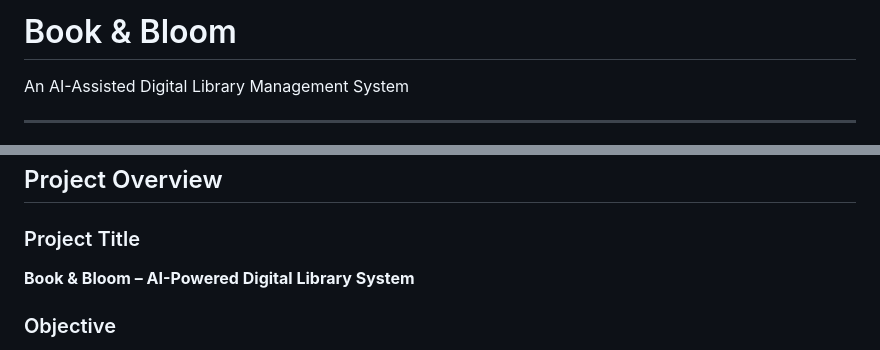
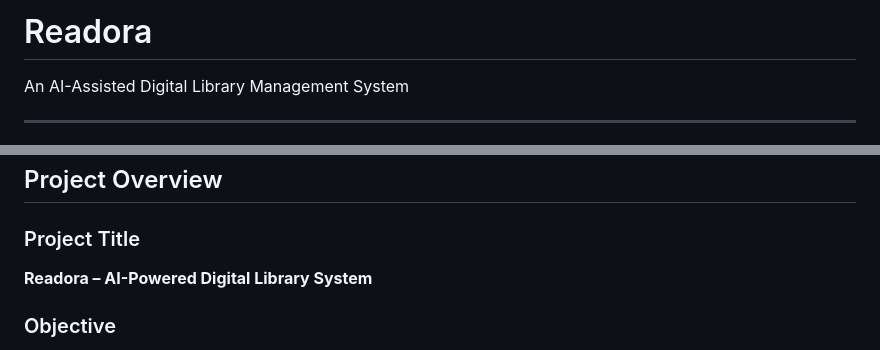
Before and after one commit to Farin-Maisha/book-and-bloom, a Markdown page: README.md, 2 parts joined by grey strips. Drawn GitHub-style.

Commit message:
Updated project title and name in README.

```diff
--- a/README.md
+++ b/README.md
@@ -1,7 +1,7 @@
 
 
 
-# Book & Bloom
+# Readora
 An AI-Assisted  Digital Library Management System
 
 ---
@@ -21,7 +21,7 @@ An AI-Assisted  Digital Library Management System
 ##  Project Overview
 
 ###  Project Title
-**Book & Bloom – AI-Powered Digital Library System**
+**Readora – AI-Powered Digital Library System**
 
 ###  Objective
 The objective of this project is to build a smart and user-friendly digital library platform that simplifies book searching, reservation, and tracking while providing intelligent assistance through an AI chatbot. The system improves organization, reduces manual workload, and enhances user experience for readers and library administrators.
```
